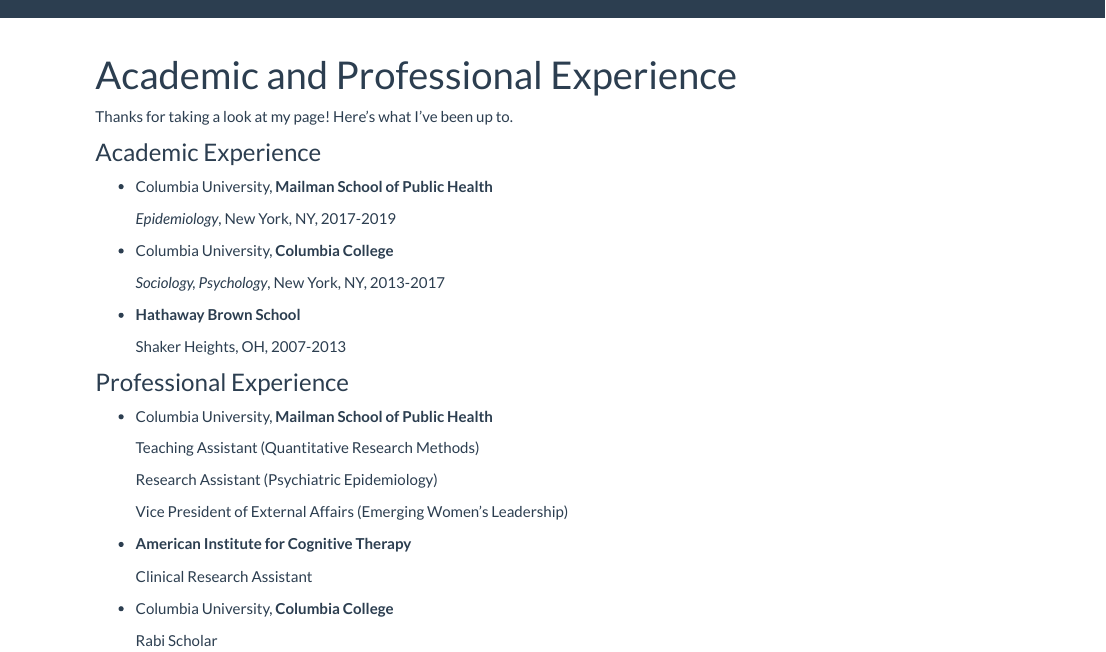
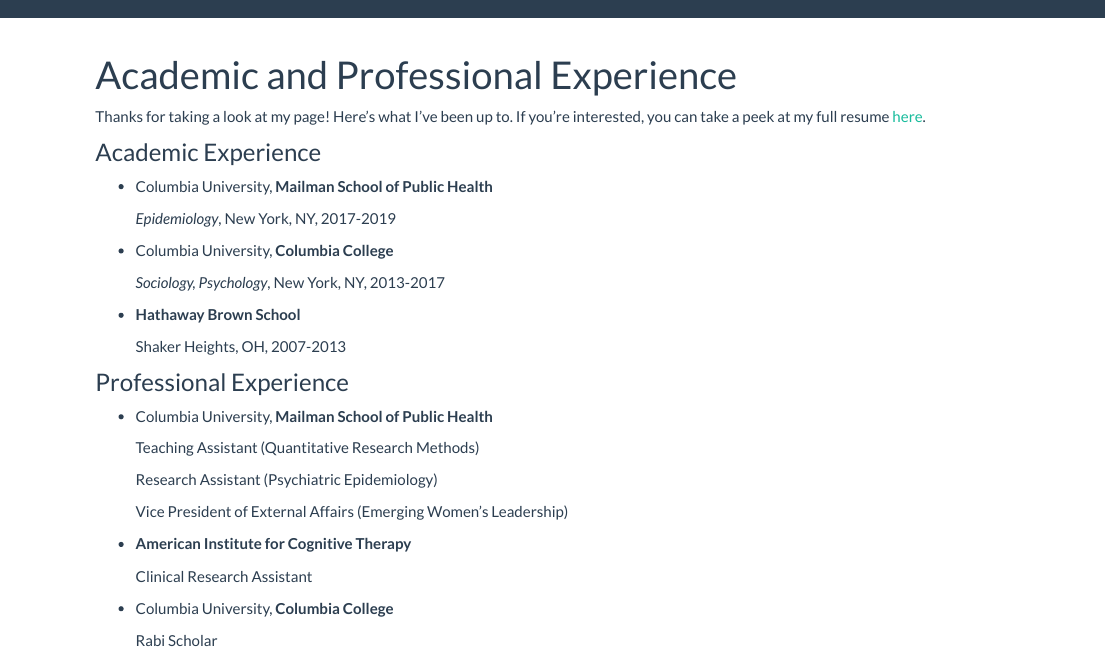
Before and after one commit to tatinimalsarkar/tatinimalsarkar.github.io, an R Markdown document (about.Rmd): the page in a window 1100 px wide, from its top. Rendered offline with R 4.5, knitr and Pandoc, with nearby package versions.

Commit message:
Added a PDF! Pretty cool.

```diff
--- a/about.Rmd
+++ b/about.Rmd
@@ -2,7 +2,7 @@
 title: "Academic and Professional Experience"
 ---
 
-Thanks for taking a look at my page! Here's what I've been up to.
+Thanks for taking a look at my page! Here's what I've been up to. If you're interested, you can take a peek at my full resume [here](data/Tatini Mal-Sarkar cv_july 2018 copy.pdf).
 
 ### Academic Experience
 
```
Also changed, not shown: about.html, data/Tatini Mal-Sarkar cv_july 2018 copy.pdf (added).
